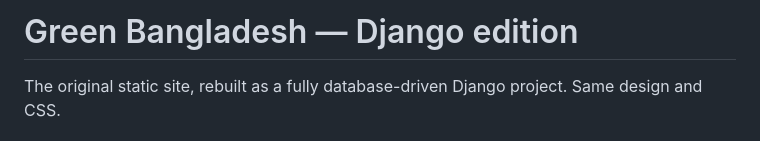
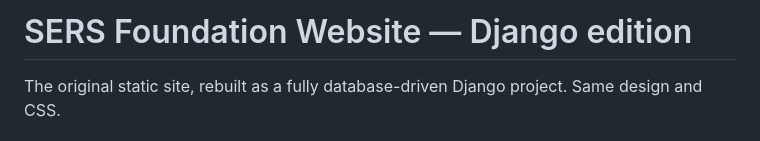
Before and after one commit to masudvex/SERS, a Markdown page: README.md, the part around the change. GitHub-like rendering.

```diff
--- a/README.md
+++ b/README.md
@@ -1,4 +1,4 @@
-# Green Bangladesh — Django edition
+# SERS Foundation Website — Django edition
 
 The original static site, rebuilt as a fully database-driven Django project. Same design and CSS.
 
```
